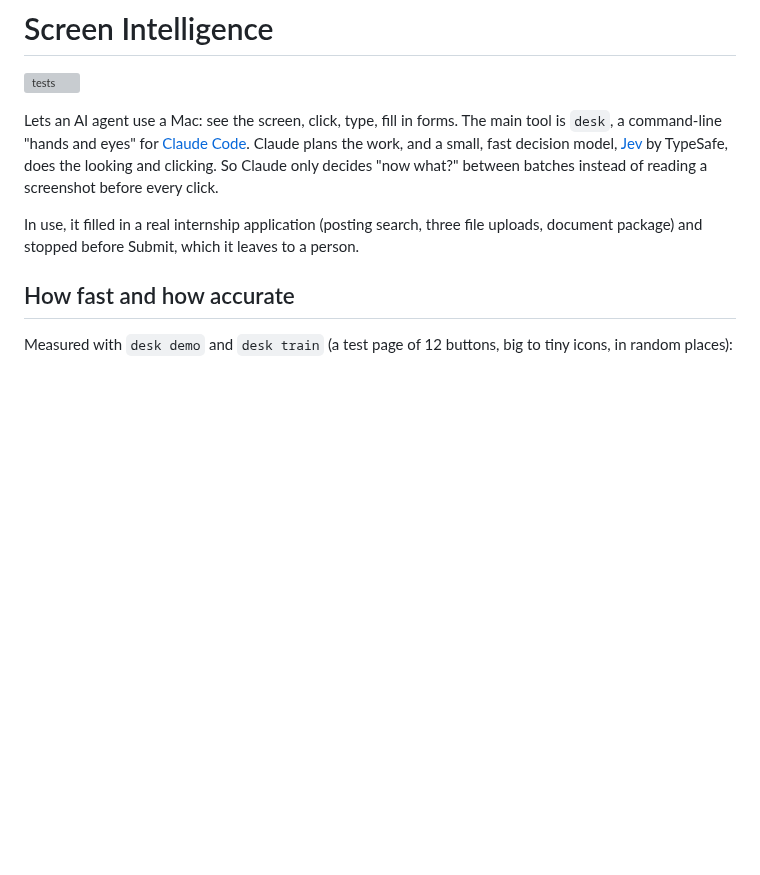
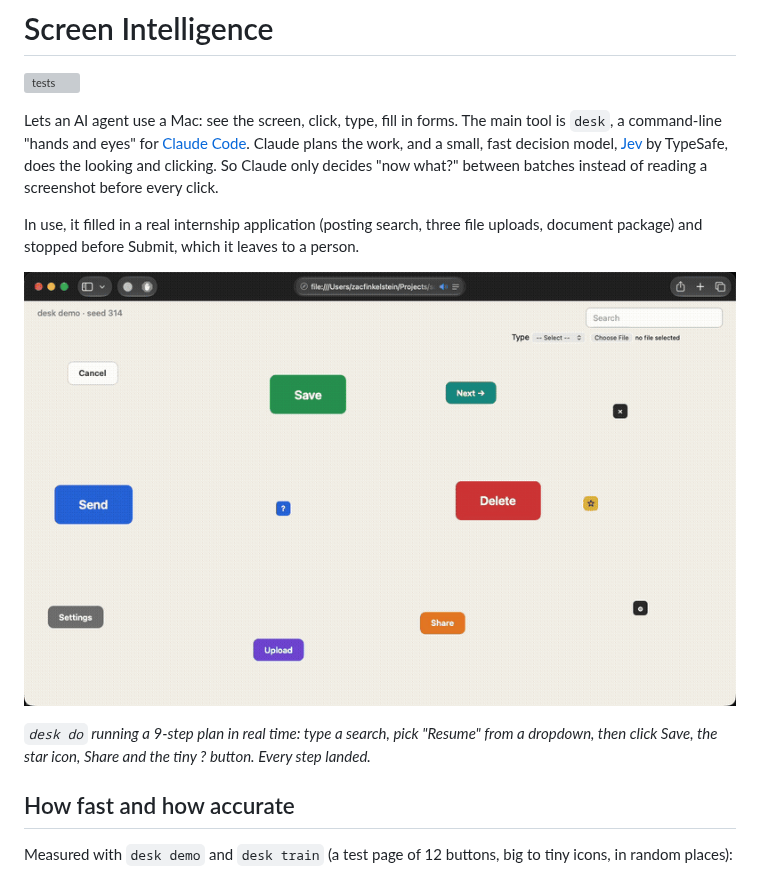
Before and after one commit to zacfink/screen-intelligence, a Markdown page: README.md, the part around the change. Drawn GitHub-style; pictures changed too: docs/desk-demo.gif (added); blank space fills up the shorter version; grey boxes are pictures that could not be loaded.

Commit message:
README: real-time demo GIF of desk do (9 steps, all landed)
Co-Authored-By: Claude Opus 5.5 <noreply@anthropic.com>

```diff
--- a/README.md
+++ b/README.md
@@ -9,6 +9,11 @@ decision model, [Jev](https://typesafe.ai) by TypeSafe, does the looking and cli
 
 In use, it filled in a real internship application (posting search, three file uploads, document package) and
 stopped before Submit, which it leaves to a person.
+
+![desk do typing into a search box, picking from a dropdown and clicking four buttons on a test page](docs/desk-demo.gif)
+
+*`desk do` running a 9-step plan in real time: type a search, pick "Resume" from a dropdown, then click Save, the
+star icon, Share and the tiny ? button. Every step landed.*
 
 ## How fast and how accurate
 
```
